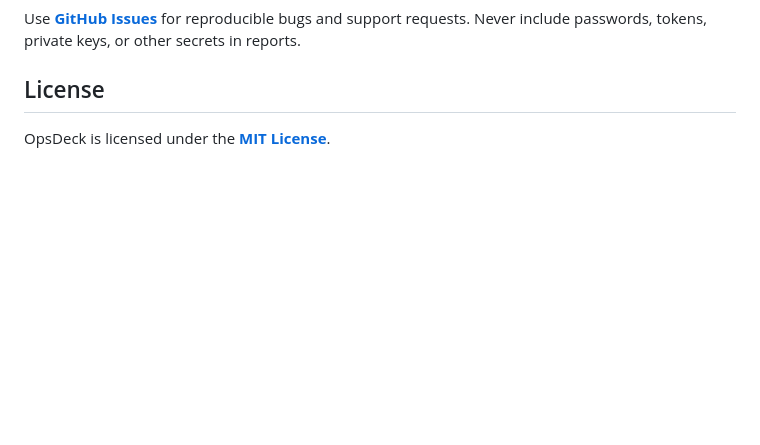
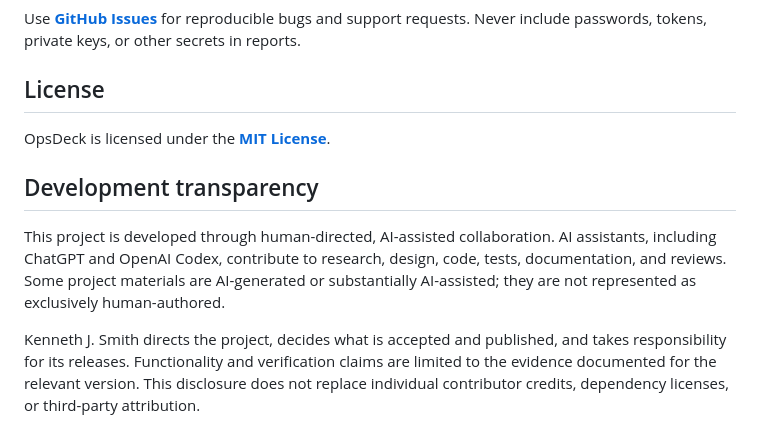
Before and after one commit to KennethJSmithDev/OpsDeck, a Markdown page: README.md, the part around the change. Rendered like a GitHub page; blank space fills up the shorter version.

Commit message:
docs: disclose human-directed AI-assisted development

```diff
--- a/README.md
+++ b/README.md
@@ -274,3 +274,9 @@ Use **[GitHub Issues](https://github.com/KennethJSmithDev/OpsDeck/issues)** for
 ## License
 
 OpsDeck is licensed under the **[MIT License](LICENSE)**.
+
+## Development transparency
+
+This project is developed through human-directed, AI-assisted collaboration. AI assistants, including ChatGPT and OpenAI Codex, contribute to research, design, code, tests, documentation, and reviews. Some project materials are AI-generated or substantially AI-assisted; they are not represented as exclusively human-authored.
+
+Kenneth J. Smith directs the project, decides what is accepted and published, and takes responsibility for its releases. Functionality and verification claims are limited to the evidence documented for the relevant version. This disclosure does not replace individual contributor credits, dependency licenses, or third-party attribution.
```
